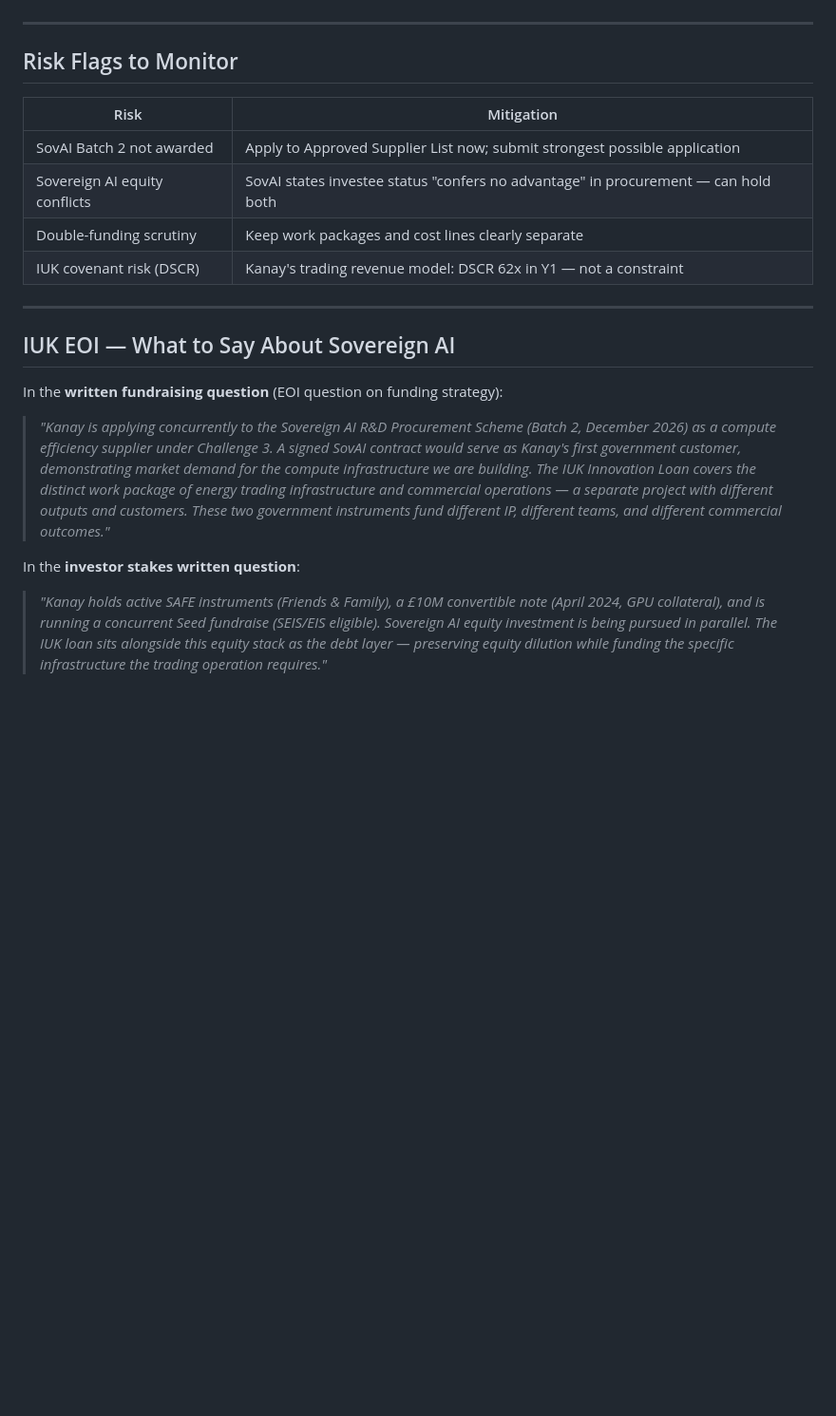
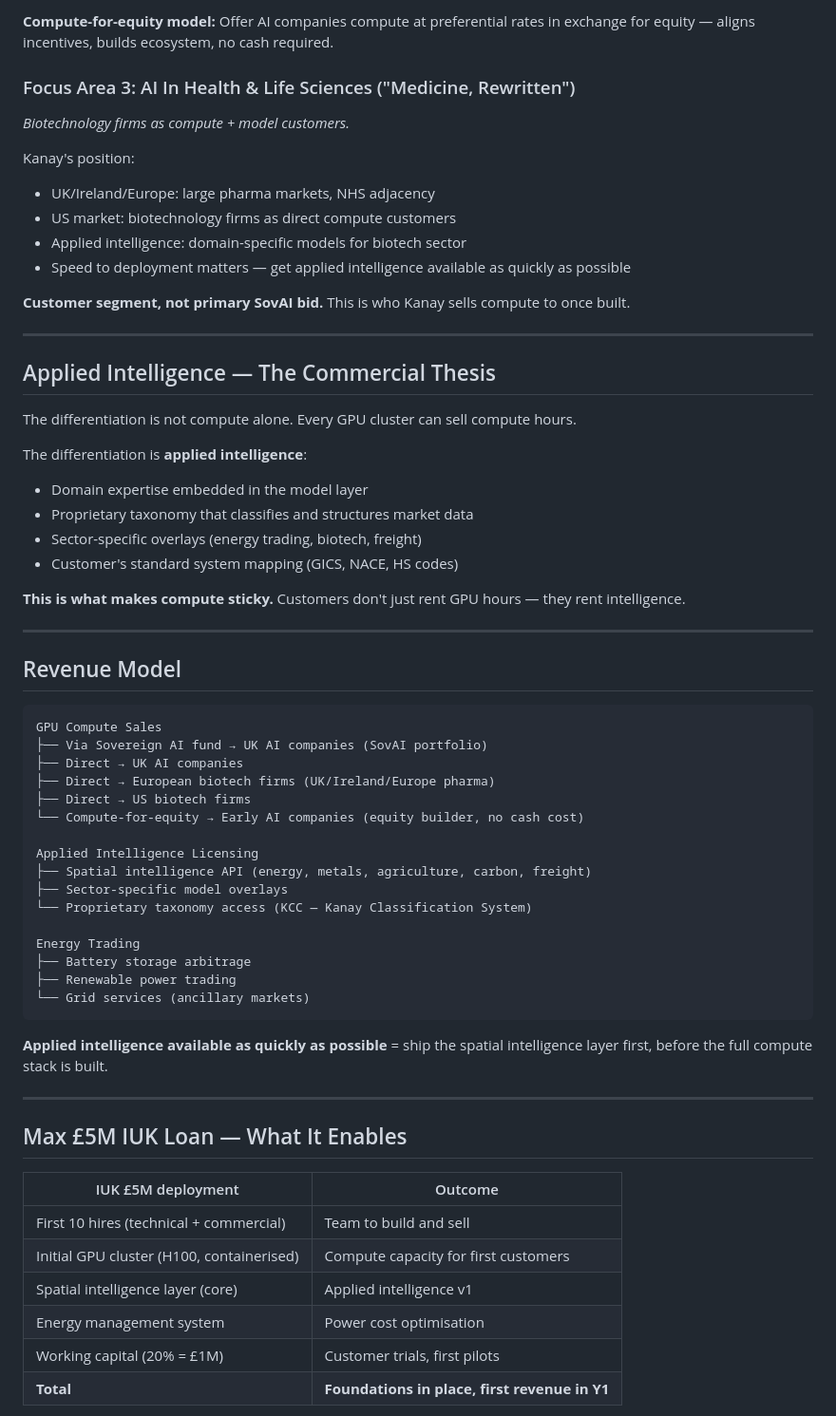
Before and after one commit to jessiorg/innovate-uk-innovation-loan, a Markdown page: 07-revenue-customers-commercialisation/sovai/funding-stack.md, the part around one of its changes. Shown at 95% size. GitHub-like rendering; blank space fills up the shorter version.

````diff
--- a/07-revenue-customers-commercialisation/sovai/funding-stack.md
+++ b/07-revenue-customers-commercialisation/sovai/funding-stack.md
@@ -72,23 +62,65 @@ These are different outputs, different IP, different customers:
+**Compute-for-equity model:** Offer AI companies compute at preferential rates in exchange for equity — aligns incentives, builds ecosystem, no cash required.
+
+### Focus Area 3: AI In Health & Life Sciences ("Medicine, Rewritten")
+*Biotechnology firms as compute + model customers.*
+
+Kanay's position:
+- UK/Ireland/Europe: large pharma markets, NHS adjacency
+- US market: biotechnology firms as direct compute customers
+- Applied intelligence: domain-specific models for biotech sector
+- Speed to deployment matters — get applied intelligence available as quickly as possible
+
+**Customer segment, not primary SovAI bid.** This is who Kanay sells compute to once built.
 
 ---
 
-## Risk Flags to Monitor
+## Applied Intelligence — The Commercial Thesis
 
-| Risk | Mitigation |
-|---|---|
-| SovAI Batch 2 not awarded | Apply to Approved Supplier List now; submit strongest possible application |
-| Sovereign AI equity conflicts | SovAI states investee status "confers no advantage" in procurement — can hold both |
-| Double-funding scrutiny | Keep work packages and cost lines clearly separate |
-| IUK covenant risk (DSCR) | Kanay's trading revenue model: DSCR 62x in Y1 — not a constraint |
+The differentiation is not compute alone. Every GPU cluster can sell compute hours.
+
+The differentiation is **applied intelligence**:
+- Domain expertise embedded in the model layer
+- Proprietary taxonomy that classifies and structures market data
+- Sector-specific overlays (energy trading, biotech, freight)
+- Customer's standard system mapping (GICS, NACE, HS codes)
+
+**This is what makes compute sticky.** Customers don't just rent GPU hours — they rent intelligence.
 
 ---
 
-## IUK EOI — What to Say About Sovereign AI
+## Revenue Model
 
-In the **written fundraising question** (EOI question on funding strategy):
+```
+GPU Compute Sales
+├── Via Sovereign AI fund → UK AI companies (SovAI portfolio)
+├── Direct → UK AI companies
+├── Direct → European biotech firms (UK/Ireland/Europe pharma)
+├── Direct → US biotech firms
+└── Compute-for-equity → Early AI companies (equity builder, no cash cost)
 
-> *"Kanay is applying concurrently to the Sovereign AI R&D Procurement Scheme (Batch 2, December 2026) as a compute efficiency supplier under Challenge 3. A signed SovAI contract would serve as Kanay's first government customer, demonstrating market demand for the compute infrastructure we are building. The IUK Innovation Loan covers the distinct work package of energy trading infrastructure and commercial operations — a separate project with different outputs and customers. These two government instruments fund different IP, different teams, and different commercial outcomes."*
+Applied Intelligence Licensing
+├── Spatial intelligence API (energy, metals, agriculture, carbon, freight)
+├── Sector-specific model overlays
+└── Proprietary taxonomy access (KCC — Kanay Classification System)
 
-In the **investor stakes written question**:
+Energy Trading
+├── Battery storage arbitrage
+├── Renewable power trading
+└── Grid services (ancillary markets)
+```
 
-> *"Kanay holds active SAFE instruments (Friends & Family), a £10M convertible note (April 2024, GPU collateral), and is running a concurrent Seed fundraise (SEIS/EIS eligible). Sovereign AI equity investment is being pursued in parallel. The IUK loan sits alongside this equity stack as the debt layer — preserving equity dilution while funding the specific infrastructure the trading operation requires."*
+**Applied intelligence available as quickly as possible** = ship the spatial intelligence layer first, before the full compute stack is built.
+
+---
+
+## Max £5M IUK Loan — What It Enables
+
+| IUK £5M deployment | Outcome |
+|---|---|
+| First 10 hires (technical + commercial) | Team to build and sell |
+| Initial GPU cluster (H100, containerised) | Compute capacity for first customers |
+| Spatial intelligence layer (core) | Applied intelligence v1 |
+| Energy management system | Power cost optimisation |
+| Working capital (20% = £1M) | Customer trials, first pilots |
+| **Total** | **Foundations in place, first revenue in Y1** |
+
````
Also changed, not shown: other parts of 07-revenue-customers-commercialisation/sovai/funding-stack.md (+83 -56 lines).
